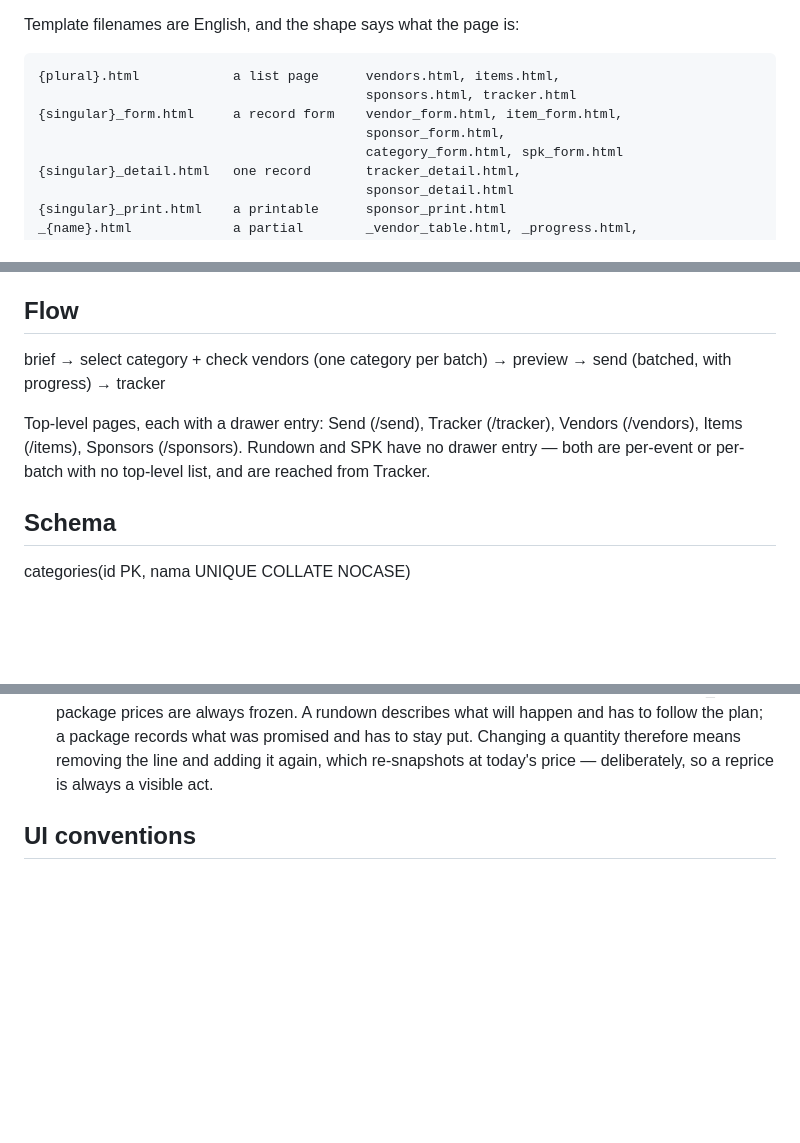
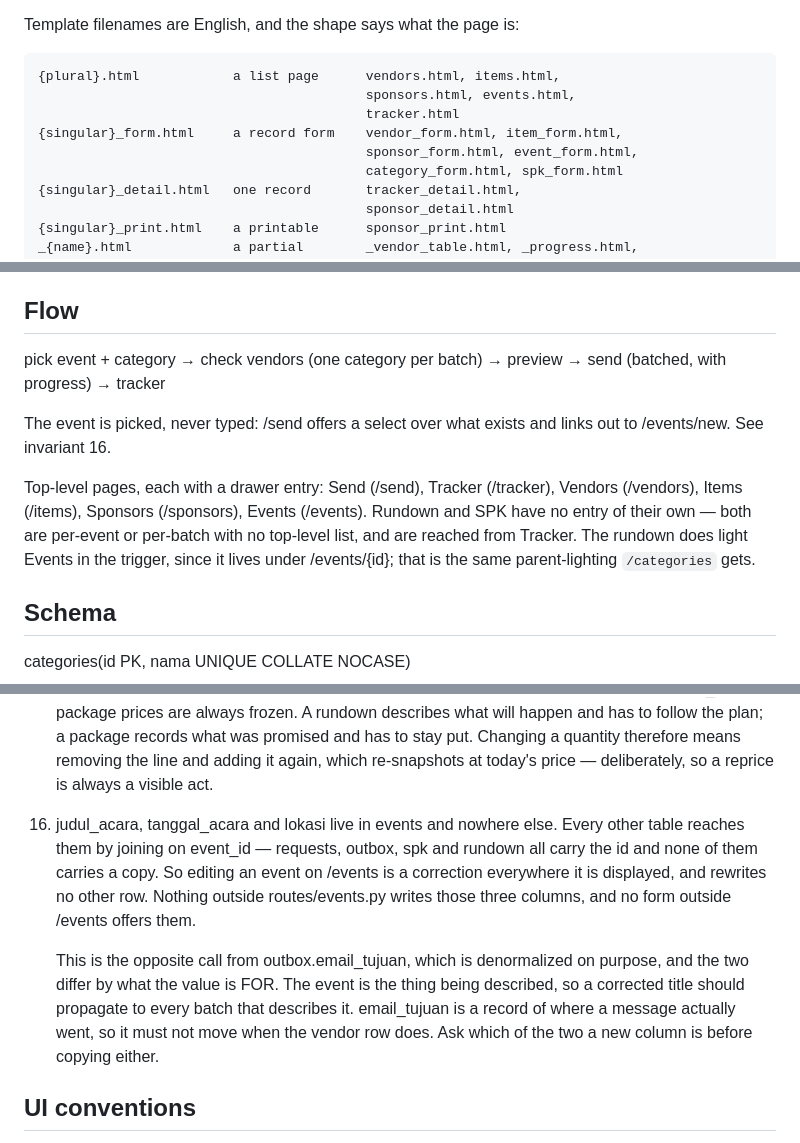
Before and after one commit to ActualRML/event-ops, a Markdown page: CLAUDE.md, 3 parts joined by grey strips. Rendered like a GitHub page; blank space fills up the shorter version.

Commit message:
docs: record events pages and the event-fields-by-join invariant
Invariant 16: judul_acara, tanggal_acara and lokasi live in events and
nowhere else, and every other table reaches them by joining on event_id.
That is what makes an event edit a correction everywhere rather than a
migration, and it is the opposite call from outbox.email_tujuan — noted
alongside, with the test for telling a new column's case from either.

Also: events.py in Layout, events.html/event_form.html under the template
shapes, Events in the Flow page list and the drawer group, the rundown's
parent-lighting, and create_request's now-required event_id.

Co-Authored-By: Claude Opus 5 <noreply@anthropic.com>

```diff
--- a/CLAUDE.md
+++ b/CLAUDE.md
@@ -91,9 +92,10 @@ __file__, and therefore climbs one level out of the package.
 Template filenames are English, and the shape says what the page is:
 
     {plural}.html            a list page      vendors.html, items.html,
-                                              sponsors.html, tracker.html
+                                              sponsors.html, events.html,
+                                              tracker.html
     {singular}_form.html     a record form    vendor_form.html, item_form.html,
-                                              sponsor_form.html,
+                                              sponsor_form.html, event_form.html,
                                               category_form.html, spk_form.html
     {singular}_detail.html   one record       tracker_detail.html,
                                               sponsor_detail.html
@@ -163,13 +165,18 @@ it is also called by cek_email.py. The send_* rename covered the page's
 handlers, templates and context builder only; kirim_email keeps its name.
 
 ## Flow
-brief → select category + check vendors (one category per batch) →
+pick event + category → check vendors (one category per batch) →
 preview → send (batched, with progress) → tracker
 
+The event is picked, never typed: /send offers a select over what exists
+and links out to /events/new. See invariant 16.
+
 Top-level pages, each with a drawer entry: Send (/send), Tracker
-(/tracker), Vendors (/vendors), Items (/items), Sponsors (/sponsors).
-Rundown and SPK have no drawer entry — both are per-event or per-batch
-with no top-level list, and are reached from Tracker.
+(/tracker), Vendors (/vendors), Items (/items), Sponsors (/sponsors),
+Events (/events). Rundown and SPK have no entry of their own — both are
+per-event or per-batch with no top-level list, and are reached from
+Tracker. The rundown does light Events in the trigger, since it lives
+under /events/{id}; that is the same parent-lighting `/categories` gets.
 
 ## Schema
 
@@ -316,6 +327,19 @@ the next rebuild from schema.sql.
     promised and has to stay put. Changing a quantity therefore means
     removing the line and adding it again, which re-snapshots at today's
     price — deliberately, so a reprice is always a visible act.
+16. judul_acara, tanggal_acara and lokasi live in events and nowhere else.
+    Every other table reaches them by joining on event_id — requests,
+    outbox, spk and rundown all carry the id and none of them carries a
+    copy. So editing an event on /events is a correction everywhere it is
+    displayed, and rewrites no other row. Nothing outside routes/events.py
+    writes those three columns, and no form outside /events offers them.
+
+    This is the opposite call from outbox.email_tujuan, which is
+    denormalized on purpose, and the two differ by what the value is FOR.
+    The event is the thing being described, so a corrected title should
+    propagate to every batch that describes it. email_tujuan is a record
+    of where a message actually went, so it must not move when the vendor
+    row does. Ask which of the two a new column is before copying either.
 
 ## UI conventions
 
```
Also changed, not shown: other parts of CLAUDE.md (+7 -2 lines).
